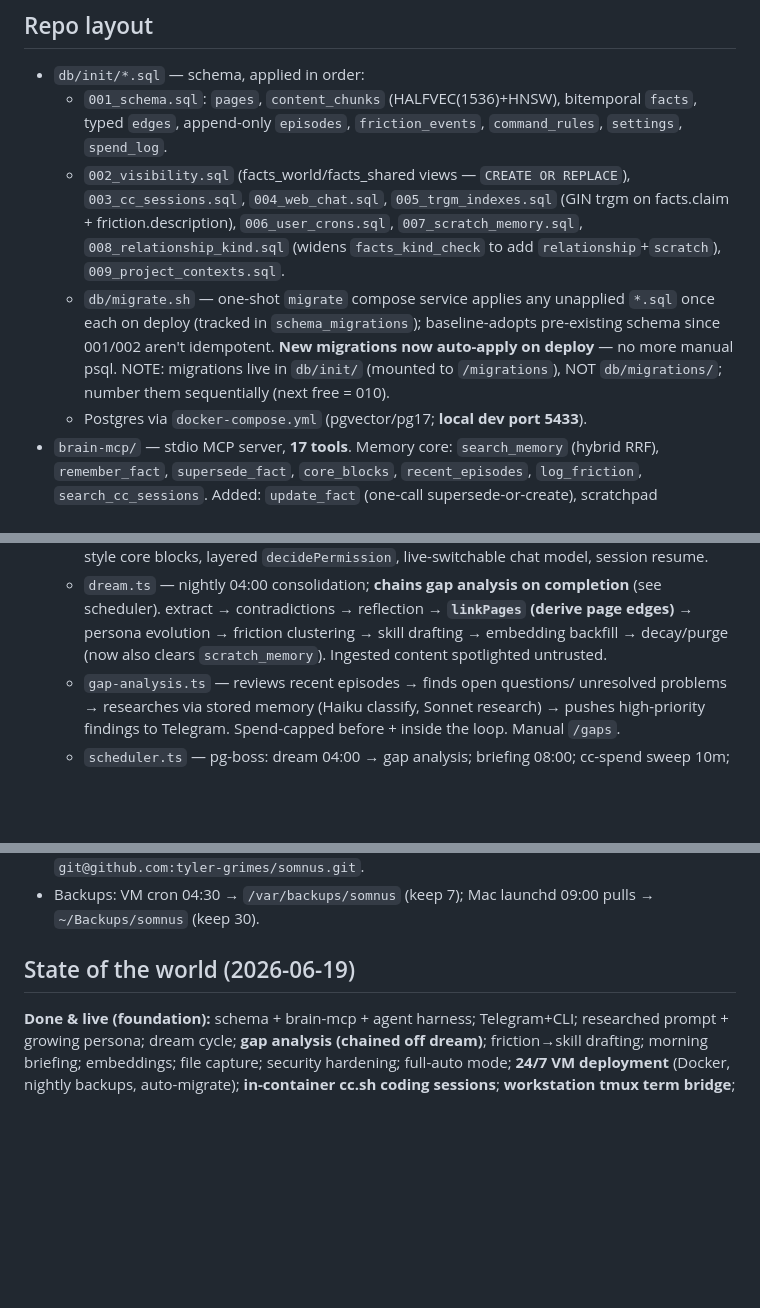
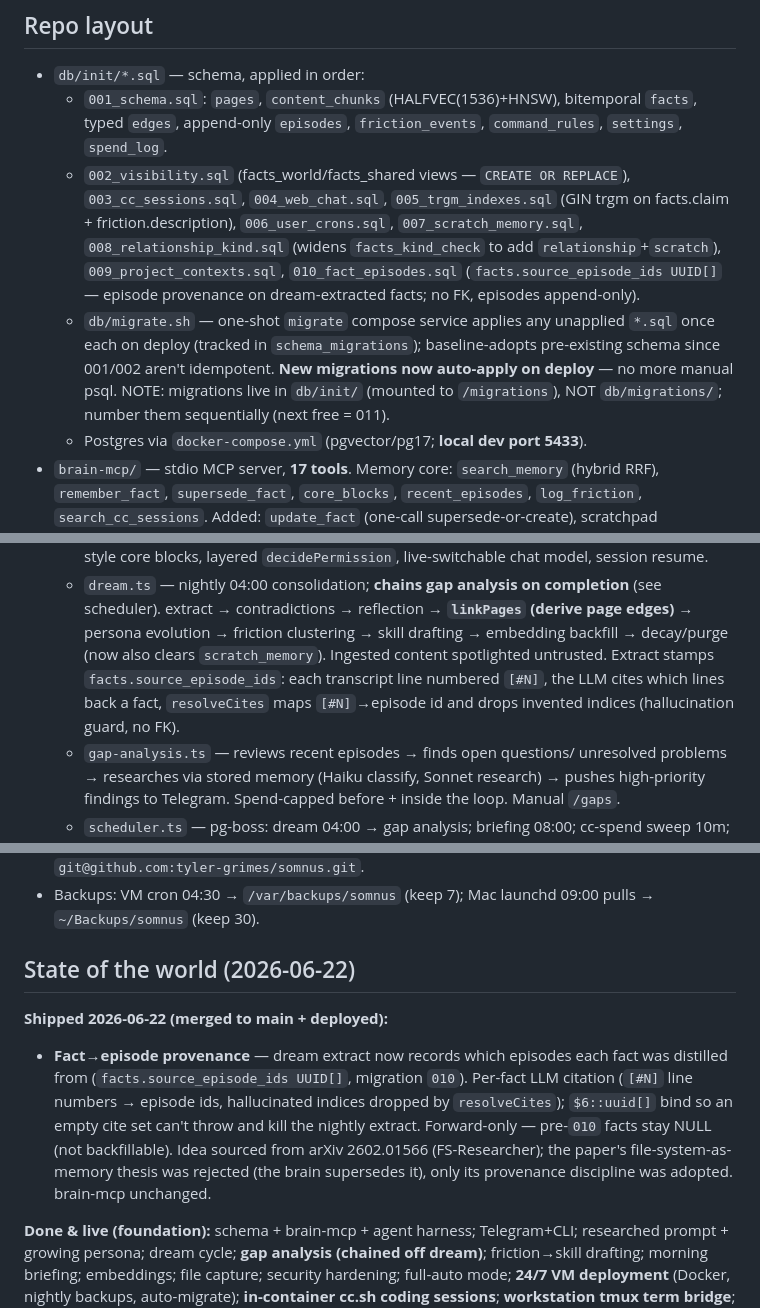
Before and after one commit to tyler-grimes/somnus, a Markdown page: HANDOFF.md, 3 parts joined by grey strips. GitHub-like rendering; blank space fills up the shorter version.

Commit message:
docs(handoff): record fact->episode provenance (migration 010)
Refresh date to 2026-06-22, add 010 to the migration list, bump
next-free migration number, note the dream-extract provenance wiring,
and add a Shipped-2026-06-22 entry crediting arXiv 2602.01566 as the
idea source (its file-system-as-memory thesis rejected; only the
provenance discipline adopted).

Co-Authored-By: Claude Fable 5 <noreply@anthropic.com>

```diff
--- a/HANDOFF.md
+++ b/HANDOFF.md
@@ -36,13 +36,14 @@ architecture choice traces to adversarially-verified research in `research/`.
     `003_cc_sessions.sql`, `004_web_chat.sql`, `005_trgm_indexes.sql` (GIN trgm on
     facts.claim + friction.description), `006_user_crons.sql`, `007_scratch_memory.sql`,
     `008_relationship_kind.sql` (widens `facts_kind_check` to add `relationship`+`scratch`),
-    `009_project_contexts.sql`.
+    `009_project_contexts.sql`, `010_fact_episodes.sql` (`facts.source_episode_ids
+    UUID[]` — episode provenance on dream-extracted facts; no FK, episodes append-only).
   - `db/migrate.sh` — one-shot `migrate` compose service applies any unapplied
     `*.sql` once each on deploy (tracked in `schema_migrations`); baseline-adopts
     pre-existing schema since 001/002 aren't idempotent. **New migrations now
     auto-apply on deploy** — no more manual psql. NOTE: migrations live in
     `db/init/` (mounted to `/migrations`), NOT `db/migrations/`; number them
-    sequentially (next free = 010).
+    sequentially (next free = 011).
   - Postgres via `docker-compose.yml` (pgvector/pg17; **local dev port 5433**).
 - `brain-mcp/` — stdio MCP server, **17 tools**. Memory core: `search_memory`
   (hybrid RRF), `remember_fact`, `supersede_fact`, `core_blocks`,
@@ -61,7 +62,10 @@ architecture choice traces to adversarially-verified research in `research/`.
     completion** (see scheduler). extract → contradictions → reflection →
     **`linkPages` (derive page edges)** → persona evolution → friction
     clustering → skill drafting → embedding backfill → decay/purge (now also
-    clears `scratch_memory`). Ingested content spotlighted untrusted.
+    clears `scratch_memory`). Ingested content spotlighted untrusted. Extract
+    stamps `facts.source_episode_ids`: each transcript line numbered `[#N]`, the
+    LLM cites which lines back a fact, `resolveCites` maps `[#N]`→episode id and
+    drops invented indices (hallucination guard, no FK).
   - `gap-analysis.ts` — reviews recent episodes → finds open questions/
     unresolved problems → researches via stored memory (Haiku classify, Sonnet
     research) → pushes high-priority findings to Telegram. Spend-capped before +
@@ -167,7 +171,18 @@ sensitive paths; Write/Edit workspace-only; **network commands + host tools
 - Backups: VM cron 04:30 → `/var/backups/somnus` (keep 7); Mac launchd 09:00
   pulls → `~/Backups/somnus` (keep 30).
 
-## State of the world (2026-06-19)
+## State of the world (2026-06-22)
+
+**Shipped 2026-06-22 (merged to main + deployed):**
+- **Fact→episode provenance** — dream extract now records which episodes each
+  fact was distilled from (`facts.source_episode_ids UUID[]`, migration `010`).
+  Per-fact LLM citation (`[#N]` line numbers → episode ids, hallucinated indices
+  dropped by `resolveCites`); `$6::uuid[]` bind so an empty cite set can't throw
+  and kill the nightly extract. Forward-only — pre-`010` facts stay NULL (not
+  backfillable). Idea sourced from arXiv 2602.01566 (FS-Researcher); the paper's
+  file-system-as-memory thesis was rejected (the brain supersedes it), only its
+  provenance discipline was adopted. brain-mcp unchanged.
+
 
 **Done & live (foundation):** schema + brain-mcp + agent harness; Telegram+CLI;
 researched prompt + growing persona; dream cycle; **gap analysis (chained off
```
Also changed, not shown: other parts of HANDOFF.md (+1 -1 lines).
